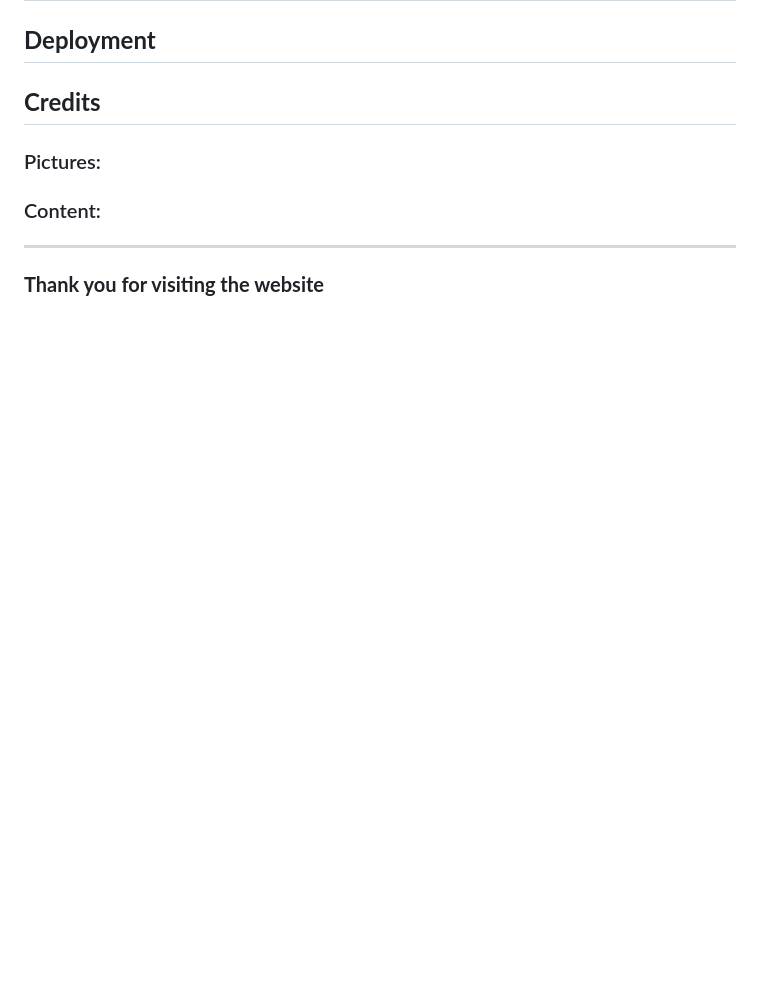
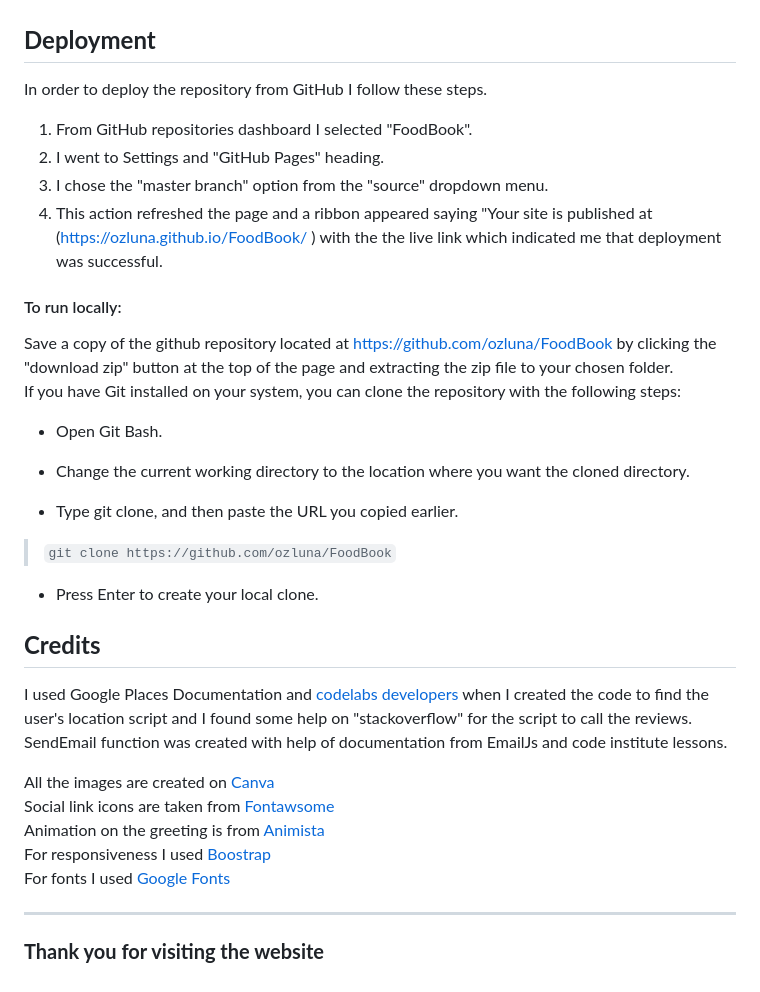
Before and after one commit to ozluna/FoodBook, a Markdown page: README.md, the part around the change printed below. Drawn GitHub-style; blank space fills up the shorter version.

```diff
--- a/README.md
+++ b/README.md
@@ -70,12 +127,38 @@ I used Google fonts for the website; font "Courgette" for the section titles and
 
 ## **Deployment**
 
+In order to deploy the repository from GitHub I follow these steps.
+1. From GitHub repositories dashboard I selected "FoodBook".
+2. I went to Settings and "GitHub Pages" heading.
+3. I chose the "master branch" option from the "source" dropdown menu.
+4. This action refreshed the page and a ribbon appeared saying "Your site is published at  (https://ozluna.github.io/FoodBook/ ) with the the live link which indicated me that deployment was successful.
+
+#### To run locally:
+Save a copy of the github repository located at https://github.com/ozluna/FoodBook by clicking the "download zip" button at the top of the page and extracting the zip file to your chosen folder.
+If you have Git installed on your system, you can clone the repository with the following steps:
+
+* Open Git Bash.
+
+* Change the current working directory to the location where you want the cloned directory.
+
+* Type git clone, and then paste the URL you copied earlier.
+
+> `git clone https://github.com/ozluna/FoodBook`
+
+* Press Enter to create your local clone.
+
 
 ## **Credits**
+I used Google Places Documentation and [codelabs developers](https://codelabs.developers.google.com/) when I created the code to find the user's location
+script and I found some help on "stackoverflow" for the script to call the reviews.  SendEmail function was created with help of documentation from EmailJs and code institute lessons.
 
-### Pictures:
 
-### Content:
+All the images are created on [Canva](https://www.canva.com/)
+Social link icons are taken from [Fontawsome](https://fontawesome.com/)
+Animation on the greeting is from [Animista](https://animista.net/)
+For responsiveness I used [Boostrap](https://getbootstrap.com/)
+For fonts I used [Google Fonts](https://fonts.google.com/)
+
 
 ----
 ### **Thank you for visiting the website**
```
Also changed, not shown: other parts of README.md (+93 -36 lines), assets/image/Amiresponsive.PNG (added), assets/image/foodbookpallete.png (added), 1 other file.
